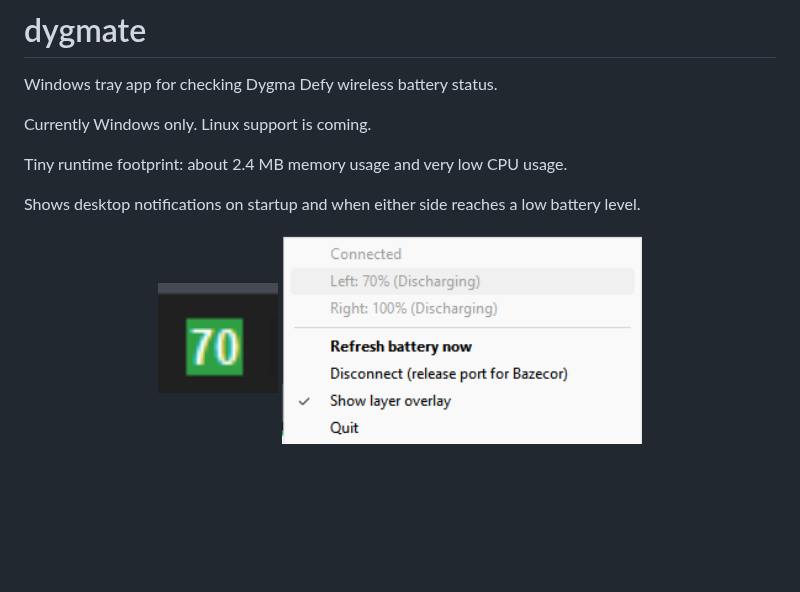
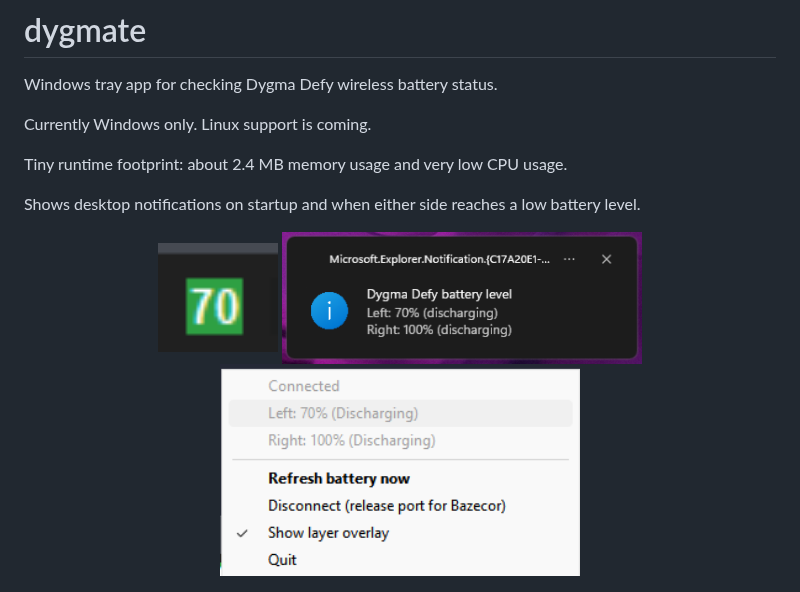
Before and after one commit to dlnilsson/dygmate, a Markdown page: README.md, the part around the change. Rendered like a GitHub page; pictures changed too: docs/notification.png (added); blank space fills up the shorter version.

Commit message:
show notification example

```diff
--- a/README.md
+++ b/README.md
@@ -9,7 +9,8 @@ Tiny runtime footprint: about 2.4 MB memory usage and very low CPU usage.
 Shows desktop notifications on startup and when either side reaches a low battery level.
 
 <p align="center">
-  <img src="docs/tray.png" alt="Dygmate tray" width="120">
+   <img src="docs/tray.png" alt="Dygmate tray" width="120">
+   <img src="docs/notification.png" alt="Dygmate tray" width="360">
   <img src="docs/context-menu.png" alt="Dygmate context menu" width="360">
 </p>
 
```
